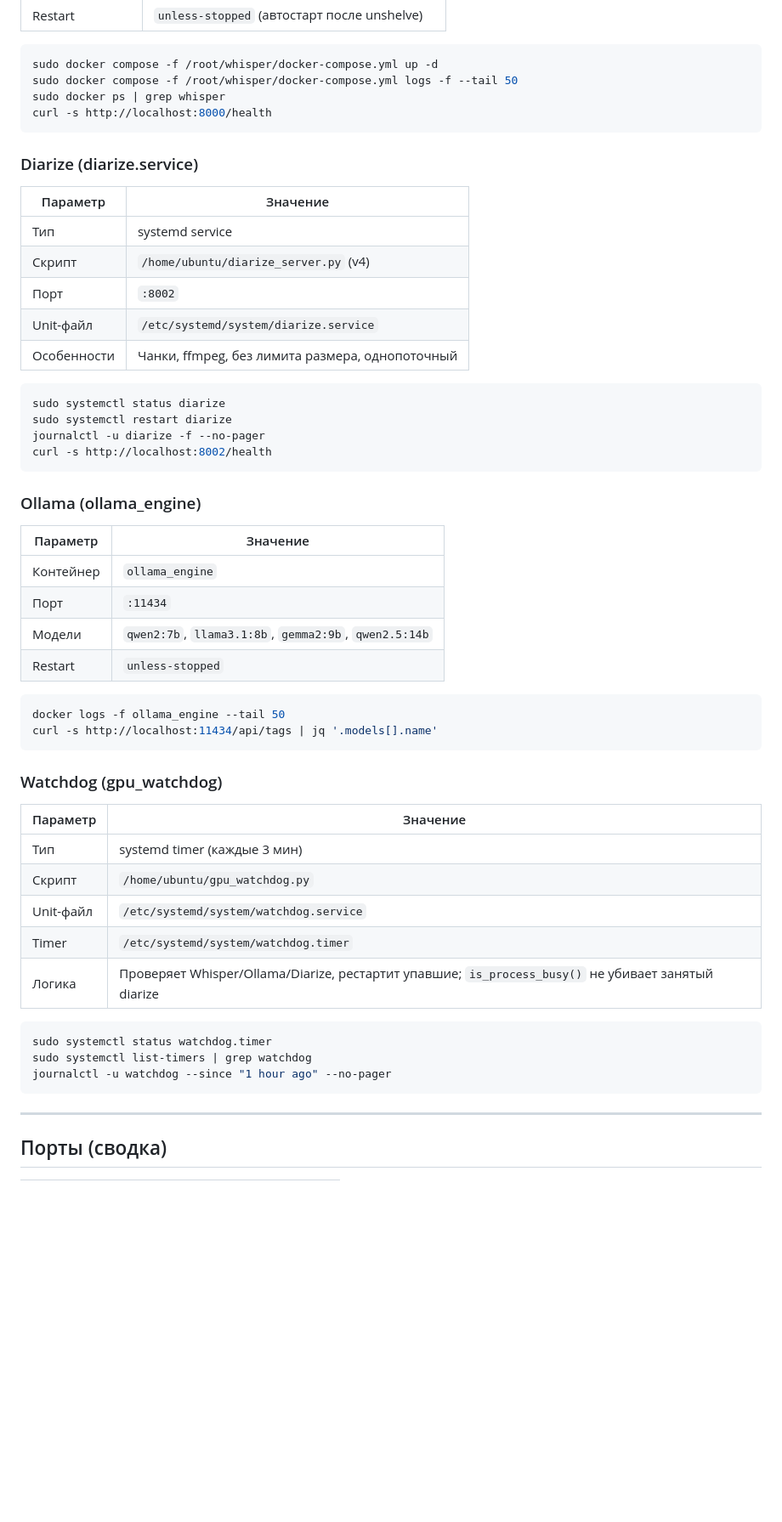
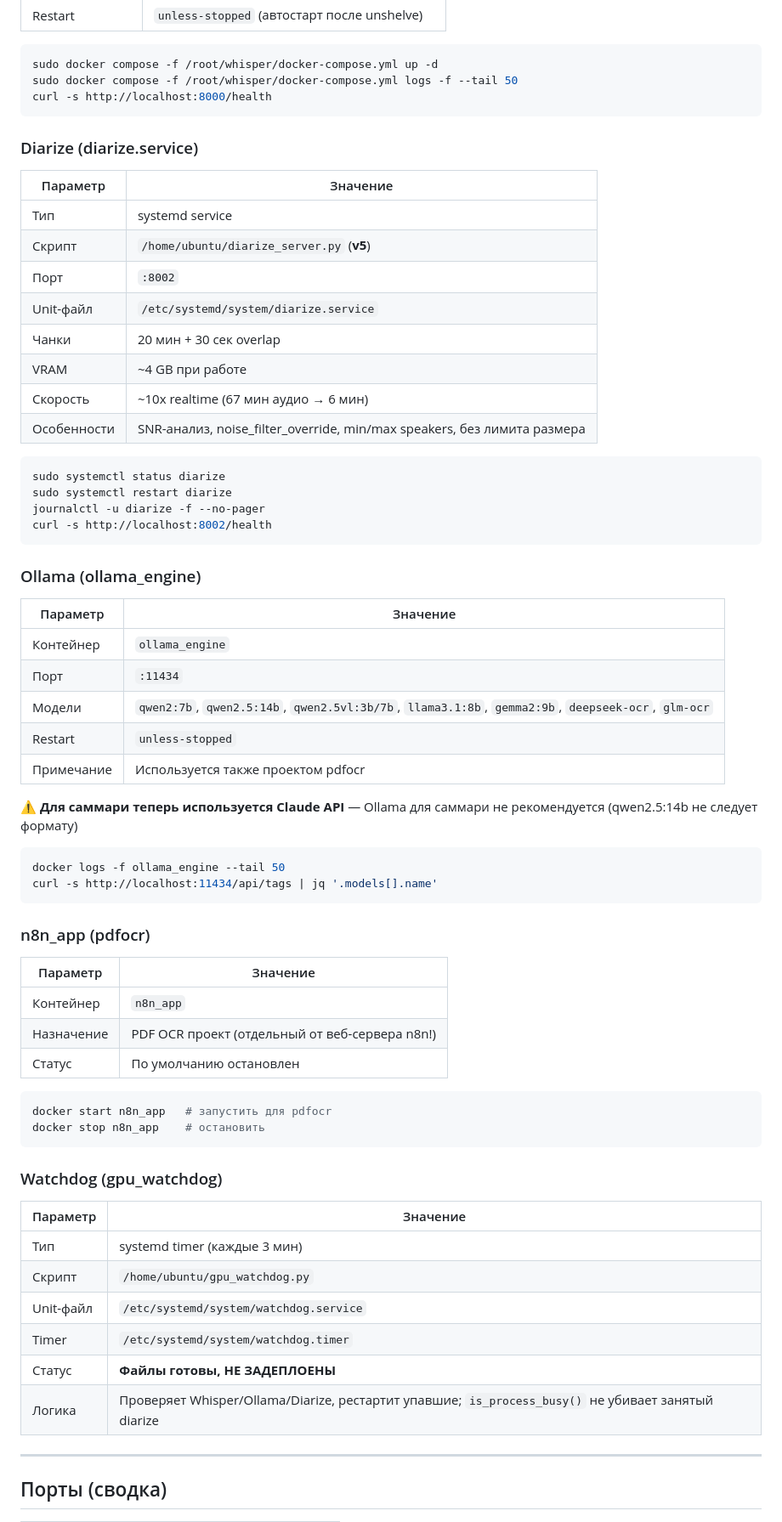
Before and after one commit to AlexeyNN74/transcribot_n8n, a Markdown page: INFRASTRUCTURE.md, the part around one of its changes. Shown at 85% size. GitHub-like rendering; blank space fills up the shorter version.

````diff
--- a/INFRASTRUCTURE.md
+++ b/INFRASTRUCTURE.md
@@ -102,7 +154,6 @@ sudo systemctl status caddy
 ```bash
 sudo docker compose -f /root/whisper/docker-compose.yml up -d
 sudo docker compose -f /root/whisper/docker-compose.yml logs -f --tail 50
-sudo docker ps | grep whisper
 curl -s http://localhost:8000/health
 ```
 
@@ -111,10 +162,13 @@ curl -s http://localhost:8000/health
 | Параметр | Значение |
 |----------|----------|
 | Тип | systemd service |
-| Скрипт | `/home/ubuntu/diarize_server.py` (v4) |
+| Скрипт | `/home/ubuntu/diarize_server.py` (**v5**) |
 | Порт | `:8002` |
 | Unit-файл | `/etc/systemd/system/diarize.service` |
-| Особенности | Чанки, ffmpeg, без лимита размера, однопоточный |
+| Чанки | 20 мин + 30 сек overlap |
+| VRAM | ~4 GB при работе |
+| Скорость | ~10x realtime (67 мин аудио → 6 мин) |
+| Особенности | SNR-анализ, noise_filter_override, min/max speakers, без лимита размера |
 
 ```bash
 sudo systemctl status diarize
@@ -129,12 +183,28 @@ curl -s http://localhost:8002/health
 |----------|----------|
 | Контейнер | `ollama_engine` |
 | Порт | `:11434` |
-| Модели | `qwen2:7b`, `llama3.1:8b`, `gemma2:9b`, `qwen2.5:14b` |
+| Модели | `qwen2:7b`, `qwen2.5:14b`, `qwen2.5vl:3b/7b`, `llama3.1:8b`, `gemma2:9b`, `deepseek-ocr`, `glm-ocr` |
 | Restart | `unless-stopped` |
+| Примечание | Используется также проектом pdfocr |
+
+⚠️ **Для саммари теперь используется Claude API** — Ollama для саммари не рекомендуется (qwen2.5:14b не следует формату)
 
 ```bash
 docker logs -f ollama_engine --tail 50
 curl -s http://localhost:11434/api/tags | jq '.models[].name'
+```
+
+### n8n_app (pdfocr)
+
+| Параметр | Значение |
+|----------|----------|
+| Контейнер | `n8n_app` |
+| Назначение | PDF OCR проект (отдельный от веб-сервера n8n!) |
+| Статус | По умолчанию остановлен |
+
+```bash
+docker start n8n_app   # запустить для pdfocr
+docker stop n8n_app    # остановить
 ```
 
 ### Watchdog (gpu_watchdog)
@@ -145,13 +215,8 @@ curl -s http://localhost:11434/api/tags | jq '.models[].name'
 | Скрипт | `/home/ubuntu/gpu_watchdog.py` |
 | Unit-файл | `/etc/systemd/system/watchdog.service` |
 | Timer | `/etc/systemd/system/watchdog.timer` |
+| Статус | **Файлы готовы, НЕ ЗАДЕПЛОЕНЫ** |
 | Логика | Проверяет Whisper/Ollama/Diarize, рестартит упавшие; `is_process_busy()` не убивает занятый diarize |
-
-```bash
-sudo systemctl status watchdog.timer
-sudo systemctl list-timers | grep watchdog
-journalctl -u watchdog --since "1 hour ago" --no-pager
-```
 
 ---
 
````
Also changed, not shown: other parts of INFRASTRUCTURE.md (+115 -39 lines).
